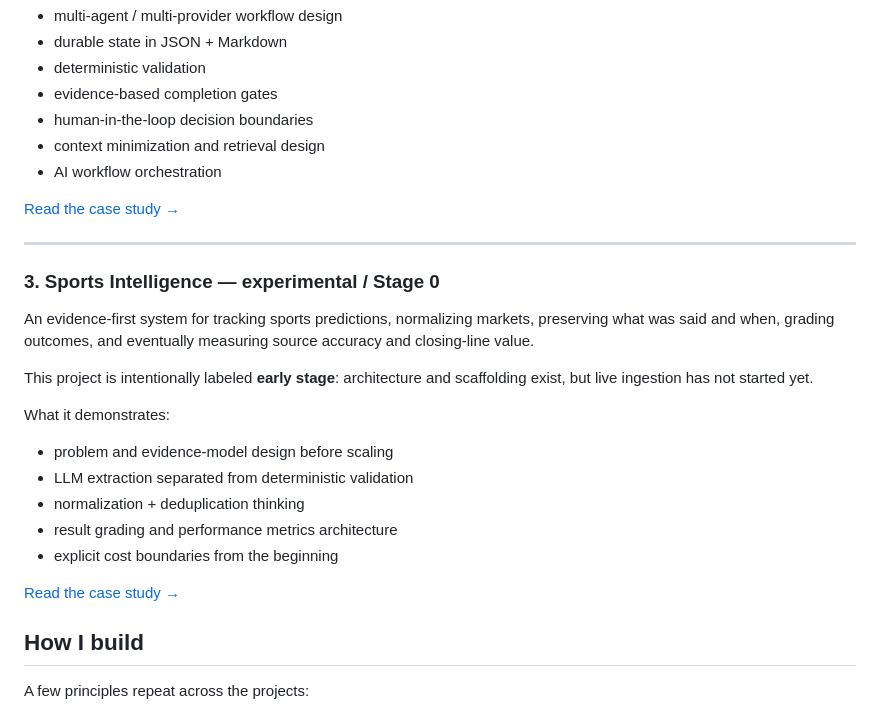
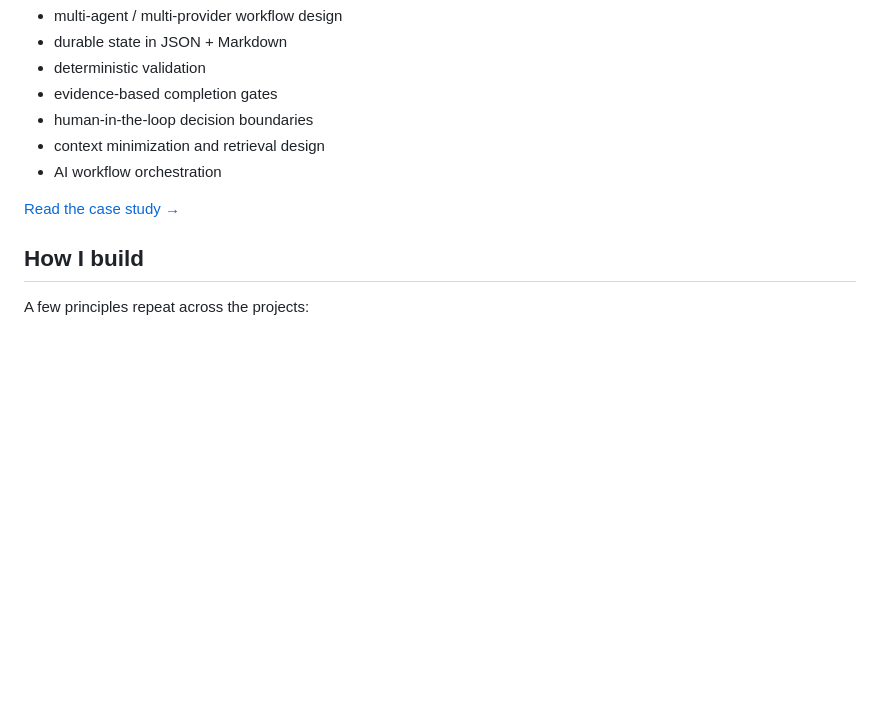
Before and after one commit to ryanllmemail2026-debug/ai-project-os-public-dashboard, a Markdown page: README.md, the part around the change. Drawn GitHub-style; blank space fills up the shorter version.

Commit message:
portfolio: focus public work on proven AI systems

```diff
--- a/README.md
+++ b/README.md
@@ -52,24 +52,6 @@ What it demonstrates:
 
 [Read the case study →](projects/AI_PROJECT_OS.md)
 
----
-
-### 3. Sports Intelligence — experimental / Stage 0
-
-An evidence-first system for tracking sports predictions, normalizing markets, preserving what was said and when, grading outcomes, and eventually measuring source accuracy and closing-line value.
-
-This project is intentionally labeled **early stage**: architecture and scaffolding exist, but live ingestion has not started yet.
-
-What it demonstrates:
-
-- problem and evidence-model design before scaling
-- LLM extraction separated from deterministic validation
-- normalization + deduplication thinking
-- result grading and performance metrics architecture
-- explicit cost boundaries from the beginning
-
-[Read the case study →](projects/SPORTS_INTELLIGENCE.md)
-
 ## How I build
 
 A few principles repeat across the projects:
```
